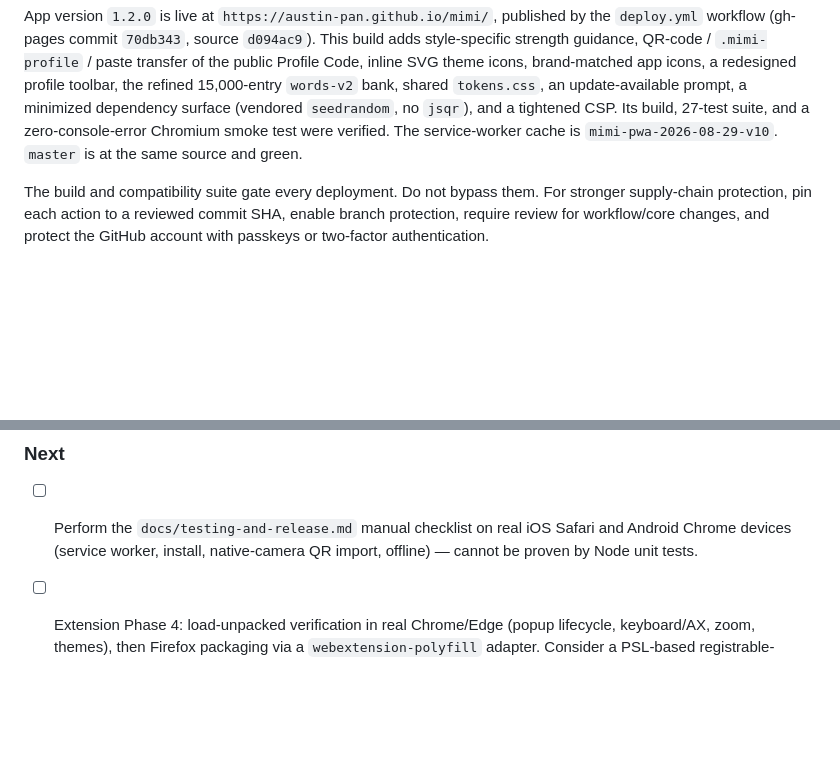
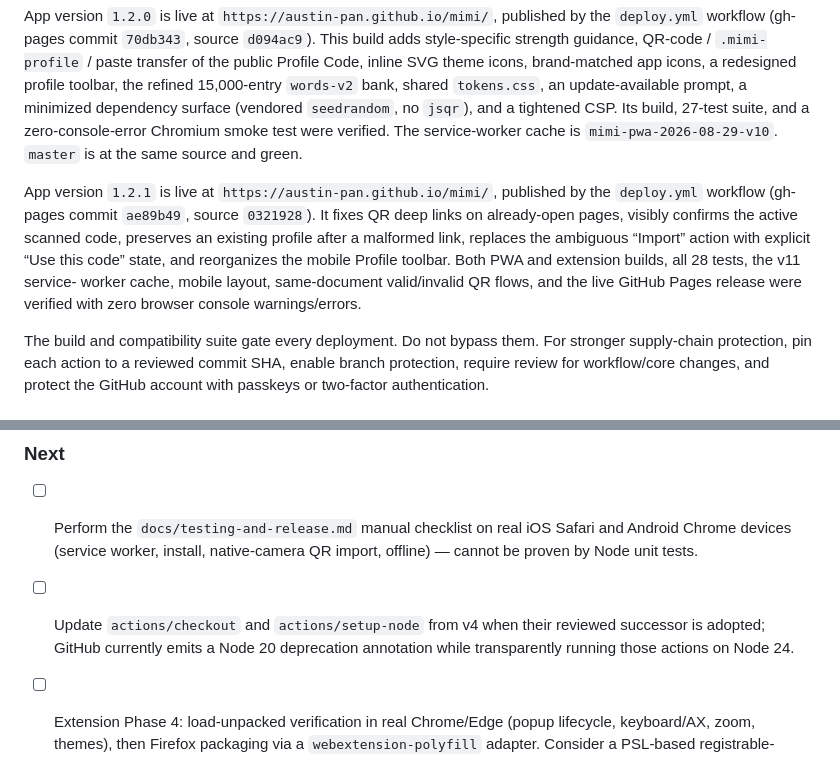
Before and after one commit to austin-pan/mimi, a Markdown page: HANDOFF.md, 2 parts joined by grey strips. Drawn GitHub-style; blank space fills up the shorter version.

```diff
--- a/HANDOFF.md
+++ b/HANDOFF.md
@@ -193,6 +193,15 @@ suite, and a zero-console-error Chromium smoke test were verified. The
 service-worker cache is `mimi-pwa-2026-08-29-v10`. `master` is at the same
 source and green.
 
+App version `1.2.1` is live at `https://austin-pan.github.io/mimi/`, published by
+the `deploy.yml` workflow (gh-pages commit `ae89b49`, source `0321928`). It fixes
+QR deep links on already-open pages, visibly confirms the active scanned code,
+preserves an existing profile after a malformed link, replaces the ambiguous
+“Import” action with explicit “Use this code” state, and reorganizes the mobile
+Profile toolbar. Both PWA and extension builds, all 28 tests, the v11 service-
+worker cache, mobile layout, same-document valid/invalid QR flows, and the live
+GitHub Pages release were verified with zero browser console warnings/errors.
+
 The build and compatibility suite gate every deployment. Do not bypass them.
 For stronger supply-chain protection, pin each action to a reviewed commit SHA,
 enable branch protection, require review for workflow/core changes, and protect
@@ -285,6 +294,9 @@ that it has. `docs/security-review.md` records an internal review only.
 - [ ] Perform the `docs/testing-and-release.md` manual checklist on real iOS
   Safari and Android Chrome devices (service worker, install, native-camera QR
   import, offline) — cannot be proven by Node unit tests.
+- [ ] Update `actions/checkout` and `actions/setup-node` from v4 when their
+  reviewed successor is adopted; GitHub currently emits a Node 20 deprecation
+  annotation while transparently running those actions on Node 24.
 - [ ] Extension Phase 4: load-unpacked verification in real Chrome/Edge (popup
   lifecycle, keyboard/AX, zoom, themes), then Firefox packaging via a
   `webextension-polyfill` adapter. Consider a PSL-based registrable-domain
```
Also changed, not shown: README.md (+4 -4 lines).
